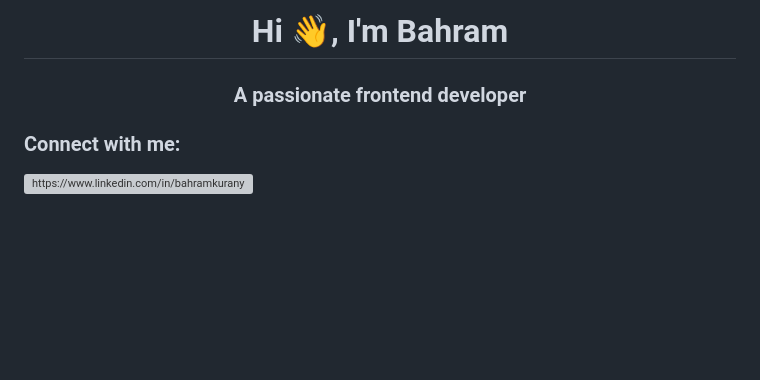
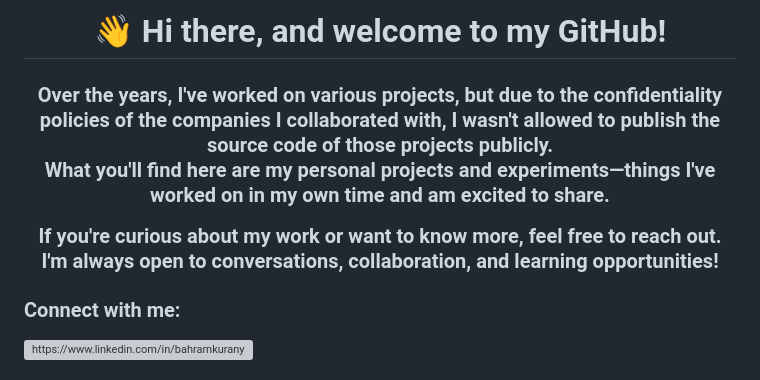
Before and after one commit to Bahram-Kuranyi/bahram-kuranyi, a Markdown page: README.md, the part around the change. GitHub-like rendering; blank space fills up the shorter version; grey boxes are pictures that could not be loaded.

```diff
--- a/README.md
+++ b/README.md
@@ -1,5 +1,11 @@
-<h1 align="center">Hi 👋, I'm Bahram</h1>
-<h3 align="center">A passionate frontend developer</h3>
+<h1 align="center">👋 Hi there, and welcome to my GitHub!</h1>
+<h3 align="center">Over the years, I've worked on various projects, but due to the confidentiality policies of the companies I collaborated with, I wasn't allowed to publish the source code of those projects publicly.
+
+What you'll find here are my personal projects and experiments—things I've worked on in my own time and am excited to share.
+
+If you're curious about my work or want to know more, feel free to reach out. I'm always open to conversations, collaboration, and learning opportunities!
+
+</h3>
 
 <h3 align="left">Connect with me:</h3>
 <p align="left">
```
